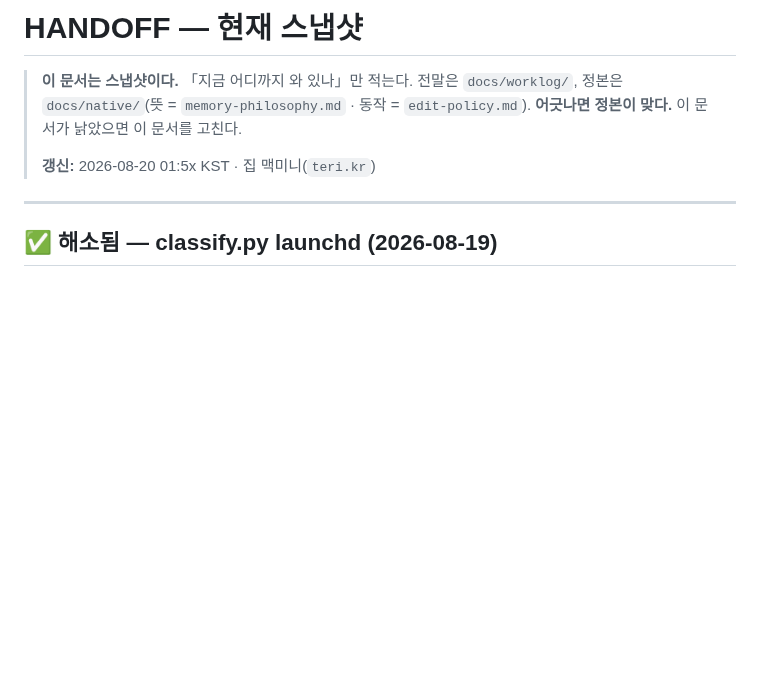
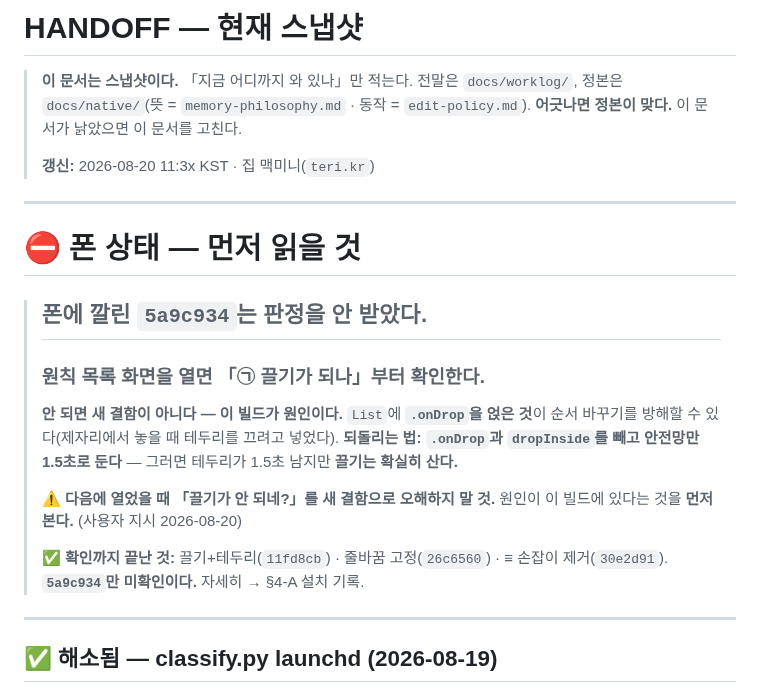
Before and after one commit to eswi/SecondBrain, a Markdown page: HANDOFF.md, the part around the change. Rendered like a GitHub page; blank space fills up the shorter version.

```diff
--- a/HANDOFF.md
+++ b/HANDOFF.md
@@ -4,7 +4,26 @@
 > 전말은 `docs/worklog/`, 정본은 `docs/native/`(뜻 = `memory-philosophy.md` · 동작 = `edit-policy.md`).
 > **어긋나면 정본이 맞다.** 이 문서가 낡았으면 이 문서를 고친다.
 >
-> **갱신:** 2026-08-20 01:5x KST · 집 맥미니(`teri.kr`)
+> **갱신:** 2026-08-20 11:3x KST · 집 맥미니(`teri.kr`)
+
+---
+
+# ⛔ 폰 상태 — **먼저 읽을 것**
+
+> ## 폰에 깔린 **`5a9c934`는 판정을 안 받았다.**
+>
+> ### **원칙 목록 화면을 열면 「㉠ 끌기가 되나」부터 확인한다.**
+>
+> **안 되면 새 결함이 아니다 — 이 빌드가 원인이다.**
+> `List`에 **`.onDrop`을 얹은 것**이 순서 바꾸기를 방해할 수 있다(제자리에서 놓을 때
+> 테두리를 끄려고 넣었다). **되돌리는 법: `.onDrop`과 `dropInside`를 빼고 안전망만 1.5초로 둔다**
+> — 그러면 테두리가 1.5초 남지만 **끌기는 확실히 산다.**
+>
+> ⚠️ **다음에 열었을 때 「끌기가 안 되네?」를 새 결함으로 오해하지 말 것.**
+> 원인이 이 빌드에 있다는 것을 **먼저 본다.** (사용자 지시 2026-08-20)
+>
+> ✅ **확인까지 끝난 것:** 끌기+테두리(`11fd8cb`) · 줄바꿈 고정(`26c6560`) · ≡ 손잡이 제거(`30e2d91`).
+> **`5a9c934`만 미확인이다.** 자세히 → §4-A 설치 기록.
 
 ---
 
```
Also changed, not shown: docs/worklog/2026-08-20-macmini-2.md (added, +258 -0 lines), docs/worklog/2026-08-20-macmini.md (+4 -1 lines).
